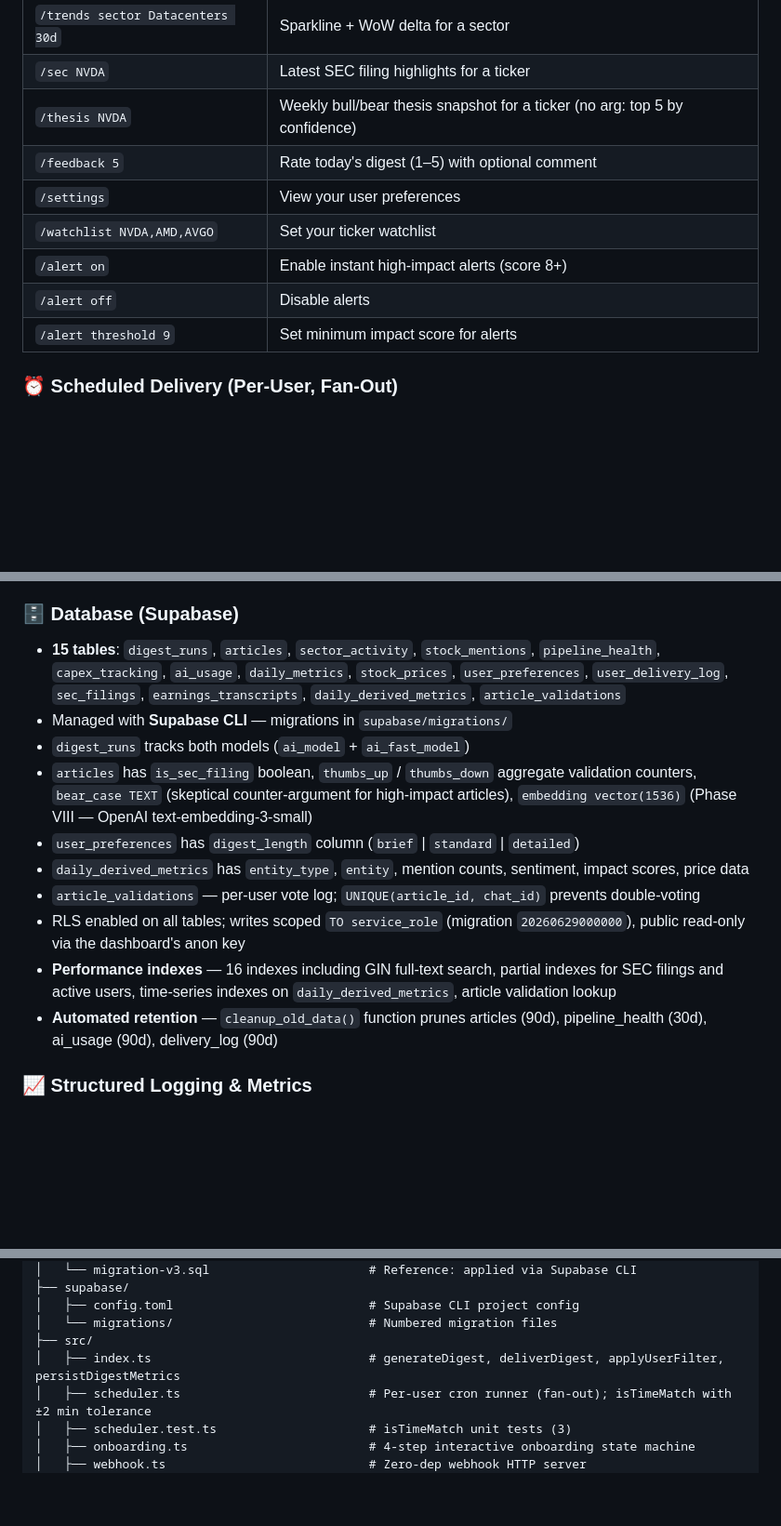
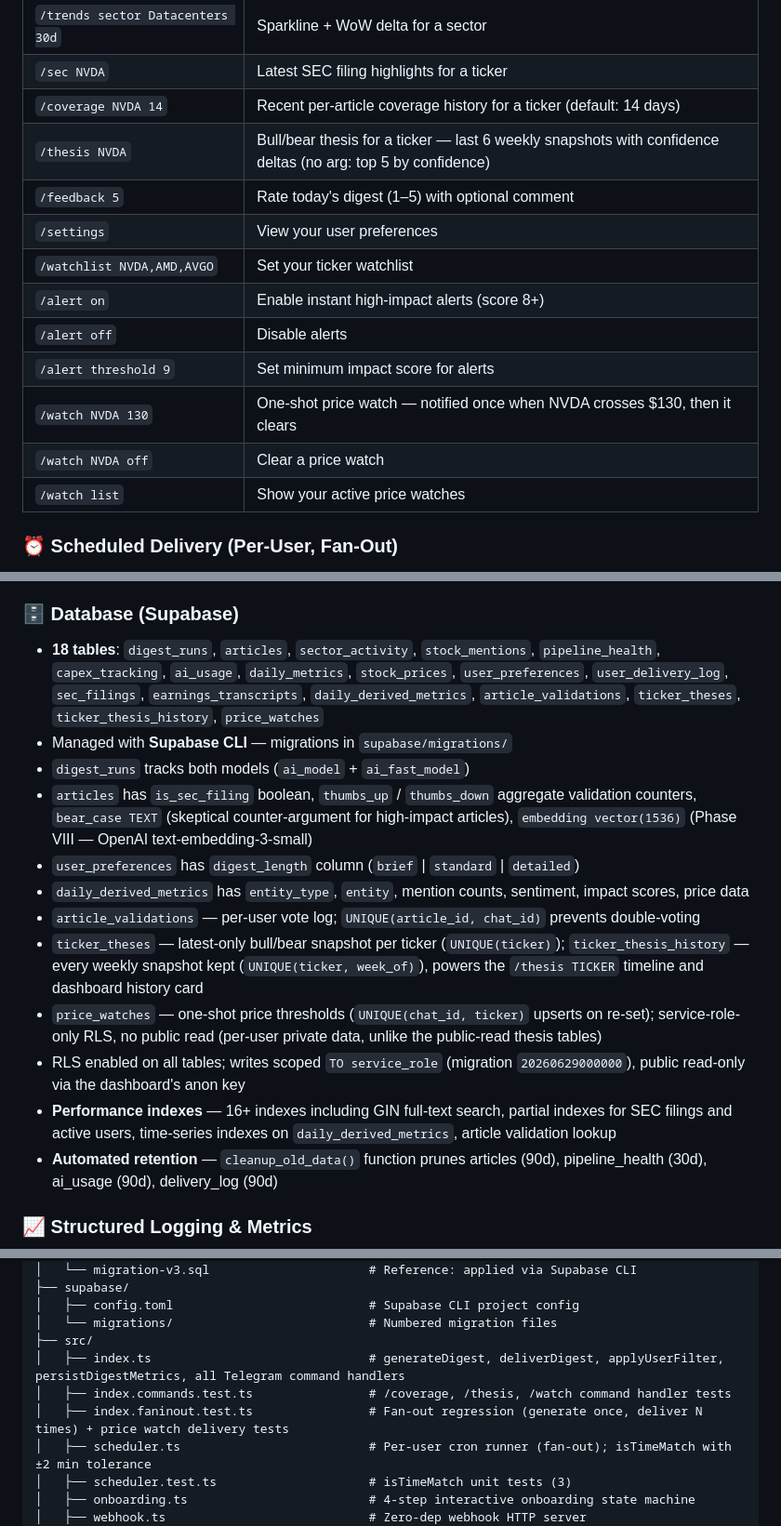
Before and after one commit to ixtaqq/ai-infra-digest, a Markdown page: README.md, 3 parts joined by grey strips. Shown at 93% size. Rendered like a GitHub page; blank space fills up the shorter version.

```diff
--- a/README.md
+++ b/README.md
@@ -91,13 +91,17 @@ npx tsx scripts/test-email.ts   # reads SMTP_* from .env; verifies auth + sends
 | `/trends NVDA 30d` | Sparkline + WoW delta for any ticker (default: NVDA, 30 days) |
 | `/trends sector Datacenters 30d` | Sparkline + WoW delta for a sector |
 | `/sec NVDA` | Latest SEC filing highlights for a ticker |
-| `/thesis NVDA` | Weekly bull/bear thesis snapshot for a ticker (no arg: top 5 by confidence) |
+| `/coverage NVDA 14` | Recent per-article coverage history for a ticker (default: 14 days) |
+| `/thesis NVDA` | Bull/bear thesis for a ticker — last 6 weekly snapshots with confidence deltas (no arg: top 5 by confidence) |
 | `/feedback 5` | Rate today's digest (1–5) with optional comment |
 | `/settings` | View your user preferences |
 | `/watchlist NVDA,AMD,AVGO` | Set your ticker watchlist |
 | `/alert on` | Enable instant high-impact alerts (score 8+) |
 | `/alert off` | Disable alerts |
 | `/alert threshold 9` | Set minimum impact score for alerts |
+| `/watch NVDA 130` | One-shot price watch — notified once when NVDA crosses $130, then it clears |
+| `/watch NVDA off` | Clear a price watch |
+| `/watch list` | Show your active price watches |
 
 ### ⏰ Scheduled Delivery (Per-User, Fan-Out)
 - **Generate once, deliver to all** — RSS crawl + AI runs a single time per cron tick regardless of user count; the formatted digest is fanned out per user (no redundant AI cost)
@@ -150,15 +154,17 @@ npx tsx scripts/test-email.ts   # reads SMTP_* from .env; verifies auth + sends
 - **Fan-out safe** — validation follow-up sent independently to each user in the scheduler loop after the single `persistDigestMetrics()` call; never blocks digest delivery
 
 ### 🗄️ Database (Supabase)
-- **15 tables**: `digest_runs`, `articles`, `sector_activity`, `stock_mentions`, `pipeline_health`, `capex_tracking`, `ai_usage`, `daily_metrics`, `stock_prices`, `user_preferences`, `user_delivery_log`, `sec_filings`, `earnings_transcripts`, `daily_derived_metrics`, `article_validations`
+- **18 tables**: `digest_runs`, `articles`, `sector_activity`, `stock_mentions`, `pipeline_health`, `capex_tracking`, `ai_usage`, `daily_metrics`, `stock_prices`, `user_preferences`, `user_delivery_log`, `sec_filings`, `earnings_transcripts`, `daily_derived_metrics`, `article_validations`, `ticker_theses`, `ticker_thesis_history`, `price_watches`
 - Managed with **Supabase CLI** — migrations in `supabase/migrations/`
 - `digest_runs` tracks both models (`ai_model` + `ai_fast_model`)
 - `articles` has `is_sec_filing` boolean, `thumbs_up` / `thumbs_down` aggregate validation counters, `bear_case TEXT` (skeptical counter-argument for high-impact articles), `embedding vector(1536)` (Phase VIII — OpenAI text-embedding-3-small)
 - `user_preferences` has `digest_length` column (`brief` | `standard` | `detailed`)
 - `daily_derived_metrics` has `entity_type`, `entity`, mention counts, sentiment, impact scores, price data
 - `article_validations` — per-user vote log; `UNIQUE(article_id, chat_id)` prevents double-voting
+- `ticker_theses` — latest-only bull/bear snapshot per ticker (`UNIQUE(ticker)`); `ticker_thesis_history` — every weekly snapshot kept (`UNIQUE(ticker, week_of)`), powers the `/thesis TICKER` timeline and dashboard history card
+- `price_watches` — one-shot price thresholds (`UNIQUE(chat_id, ticker)` upserts on re-set); service-role-only RLS, no public read (per-user private data, unlike the public-read thesis tables)
 - RLS enabled on all tables; writes scoped `TO service_role` (migration `20260629000000`), public read-only via the dashboard's anon key
-- **Performance indexes** — 16 indexes including GIN full-text search, partial indexes for SEC filings and active users, time-series indexes on `daily_derived_metrics`, article validation lookup
+- **Performance indexes** — 16+ indexes including GIN full-text search, partial indexes for SEC filings and active users, time-series indexes on `daily_derived_metrics`, article validation lookup
 - **Automated retention** — `cleanup_old_data()` function prunes articles (90d), pipeline_health (30d), ai_usage (90d), delivery_log (90d)
 
 ### 📈 Structured Logging & Metrics
@@ -466,7 +479,9 @@ ai-infra-digest/
 │   ├── config.toml                           # Supabase CLI project config
 │   └── migrations/                           # Numbered migration files
 ├── src/
-│   ├── index.ts                              # generateDigest, deliverDigest, applyUserFilter, persistDigestMetrics
+│   ├── index.ts                              # generateDigest, deliverDigest, applyUserFilter, persistDigestMetrics, all Telegram command handlers
+│   ├── index.commands.test.ts                # /coverage, /thesis, /watch command handler tests
+│   ├── index.faninout.test.ts                # Fan-out regression (generate once, deliver N times) + price watch delivery tests
 │   ├── scheduler.ts                          # Per-user cron runner (fan-out); isTimeMatch with ±2 min tolerance
 │   ├── scheduler.test.ts                     # isTimeMatch unit tests (3)
 │   ├── onboarding.ts                         # 4-step interactive onboarding state machine
```
Also changed, not shown: other parts of README.md (+28 -13 lines).
